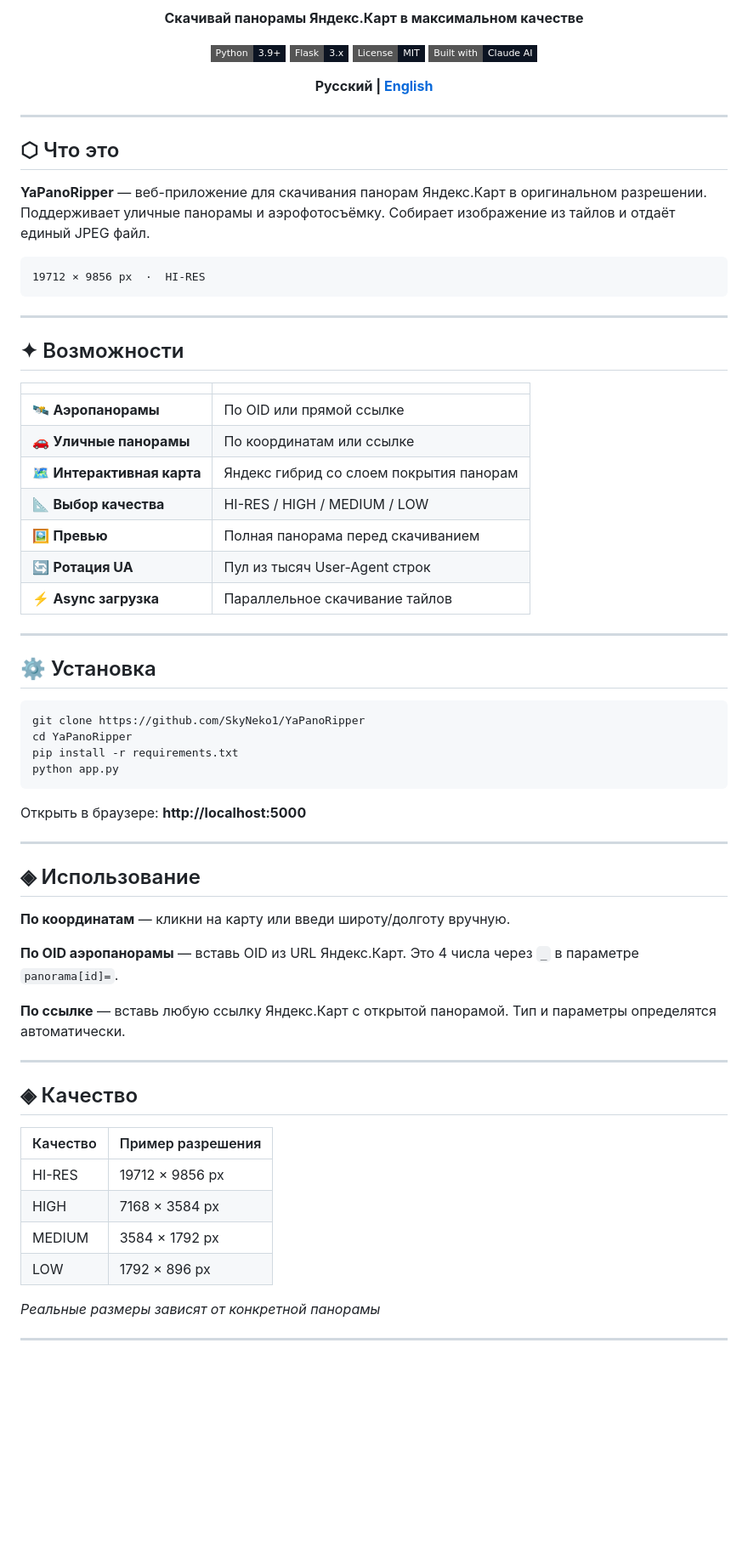
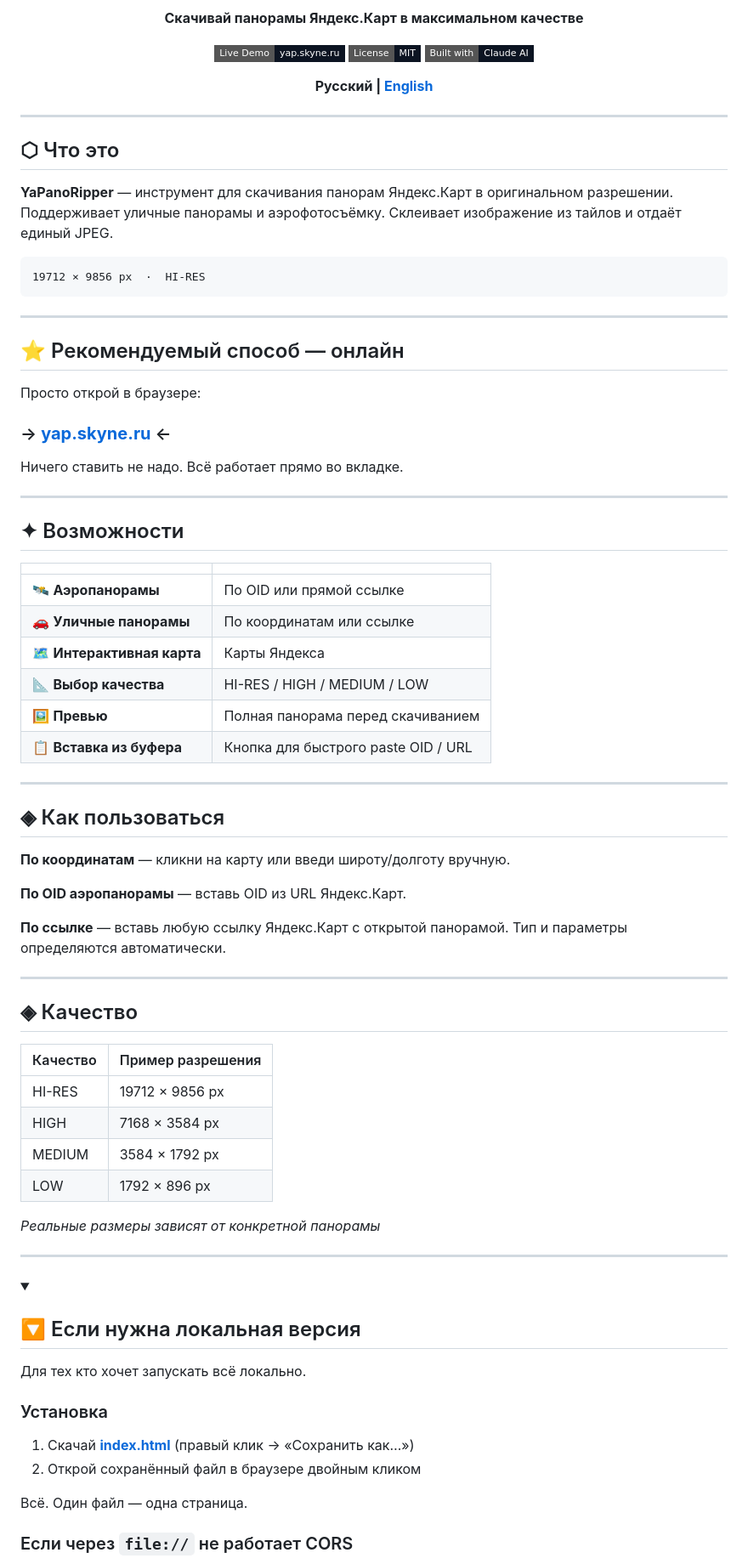
Before and after one commit to SkyNeko1/YaPanoRipper, a Markdown page: README.md, the part around one of its changes. Shown at 85% size. Drawn GitHub-style; folded sections open; badges without logos; blank space fills up the shorter version.

Commit message:
docs: update README - promote live site, add local download section

````diff
--- a/README.md
+++ b/README.md
@@ -4,8 +4,7 @@
 
 **Скачивай панорамы Яндекс.Карт в максимальном качестве**
 
-[![Python](https://img.shields.io/badge/Python-3.9+-0c1422?style=flat-square&logo=python&logoColor=00b4ff)](https://python.org)
-[![Flask](https://img.shields.io/badge/Flask-3.x-0c1422?style=flat-square&logo=flask&logoColor=00b4ff)](https://flask.palletsprojects.com)
+[![Live Demo](https://img.shields.io/badge/Live_Demo-yap.skyne.ru-0c1422?style=flat-square&logo=googlechrome&logoColor=00b4ff)](https://yap.skyne.ru)
 [![License](https://img.shields.io/badge/License-MIT-0c1422?style=flat-square&logoColor=00b4ff)](LICENSE)
 [![Built with Claude](https://img.shields.io/badge/Built_with-Claude_AI-0c1422?style=flat-square&logo=anthropic&logoColor=00b4ff)](https://claude.ai)
 
@@ -17,11 +16,21 @@
 
 ## ⬡ Что это
 
-**YaPanoRipper** — веб-приложение для скачивания панорам Яндекс.Карт в оригинальном разрешении. Поддерживает уличные панорамы и аэрофотосъёмку. Собирает изображение из тайлов и отдаёт единый JPEG файл.
+**YaPanoRipper** — инструмент для скачивания панорам Яндекс.Карт в оригинальном разрешении. Поддерживает уличные панорамы и аэрофотосъёмку. Склеивает изображение из тайлов и отдаёт единый JPEG.
 
 ```
 19712 × 9856 px  ·  HI-RES
 ```
+
+---
+
+## ⭐ Рекомендуемый способ — онлайн
+
+Просто открой в браузере:
+
+### → **[yap.skyne.ru](https://yap.skyne.ru)** ←
+
+Ничего ставить не надо. Всё работает прямо во вкладке.
 
 ---
 
@@ -31,47 +40,47 @@
 |---|---|
 | 🛰 **Аэропанорамы** | По OID или прямой ссылке |
 | 🚗 **Уличные панорамы** | По координатам или ссылке |
-| 🗺 **Интерактивная карта** | Яндекс гибрид со слоем покрытия панорам |
+| 🗺 **Интерактивная карта** | Карты Яндекса |
 | 📐 **Выбор качества** | HI-RES / HIGH / MEDIUM / LOW |
 | 🖼 **Превью** | Полная панорама перед скачиванием |
-| 🔄 **Ротация UA** | Пул из тысяч User-Agent строк |
-| ⚡ **Async загрузка** | Параллельное скачивание тайлов |
+| 📋 **Вставка из буфера** | Кнопка для быстрого paste OID / URL |
 
 ---
 
-## ⚙ Установка
-
-```bash
-git clone https://github.com/SkyNeko1/YaPanoRipper
-cd YaPanoRipper
-pip install -r requirements.txt
-python app.py
-```
-
-Открыть в браузере: **http://localhost:5000**
-
----
-
-## ◈ Использование
+## ◈ Как пользоваться
 
 **По координатам** — кликни на карту или введи широту/долготу вручную.
 
-**По OID аэропанорамы** — вставь OID из URL Яндекс.Карт. Это 4 числа через `_` в параметре `panorama[id]=`.
+**По OID аэропанорамы** — вставь OID из URL Яндекс.Карт.
 
-**По ссылке** — вставь любую ссылку Яндекс.Карт с открытой панорамой. Тип и параметры определятся автоматически.
+**По ссылке** — вставь любую ссылку Яндекс.Карт с открытой панорамой. Тип и параметры определяются автоматически.
 
 ---
 
 ## ◈ Качество
 
 | Качество | Пример разрешения |
-|----------|------------------|
-| HI-RES   | 19712 × 9856 px  |
-| HIGH     | 7168 × 3584 px   |
-| MEDIUM   | 3584 × 1792 px   |
-| LOW      | 1792 × 896 px    |
+|----------|-------------------|
+| HI-RES   | 19712 × 9856 px   |
+| HIGH     | 7168 × 3584 px    |
+| MEDIUM   | 3584 × 1792 px    |
+| LOW      | 1792 × 896 px     |
 
 *Реальные размеры зависят от конкретной панорамы*
 
 ---
 
+<details>
+<summary><h2>🔽 Если нужна локальная версия</h2></summary>
+
+Для тех кто хочет запускать всё локально.
+
+### Установка
+
+1. Скачай **[index.html](https://raw.githubusercontent.com/SkyNeko1/YaPanoRipper/main/index.html)** (правый клик → «Сохранить как…»)
+2. Открой сохранённый файл в браузере двойным кликом
+
+Всё. Один файл — одна страница.
+
+### Если через `file://` не работает CORS
+
````
Also changed, not shown: other parts of README.md (+17 -1 lines).
